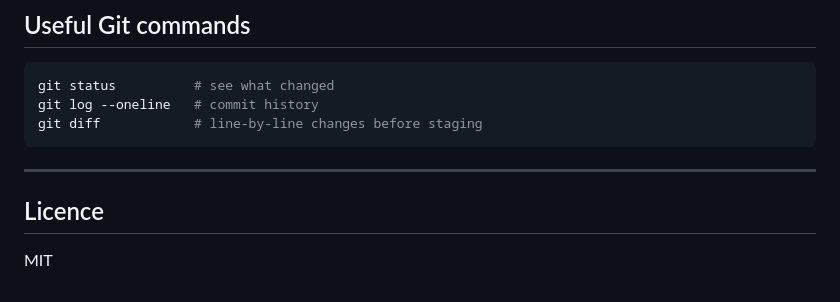
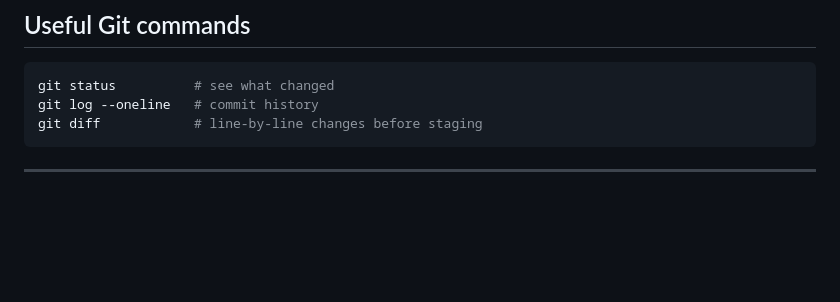
Before and after one commit to ashen1311/Web-development-task5, a Markdown page: README.md, the part around the change. Rendered like a GitHub page; blank space fills up the shorter version.

````diff
--- a/README.md
+++ b/README.md
@@ -139,7 +139,3 @@ git diff            # line-by-line changes before staging
 ```
 
 ---
-
-## Licence
-
-MIT
````
